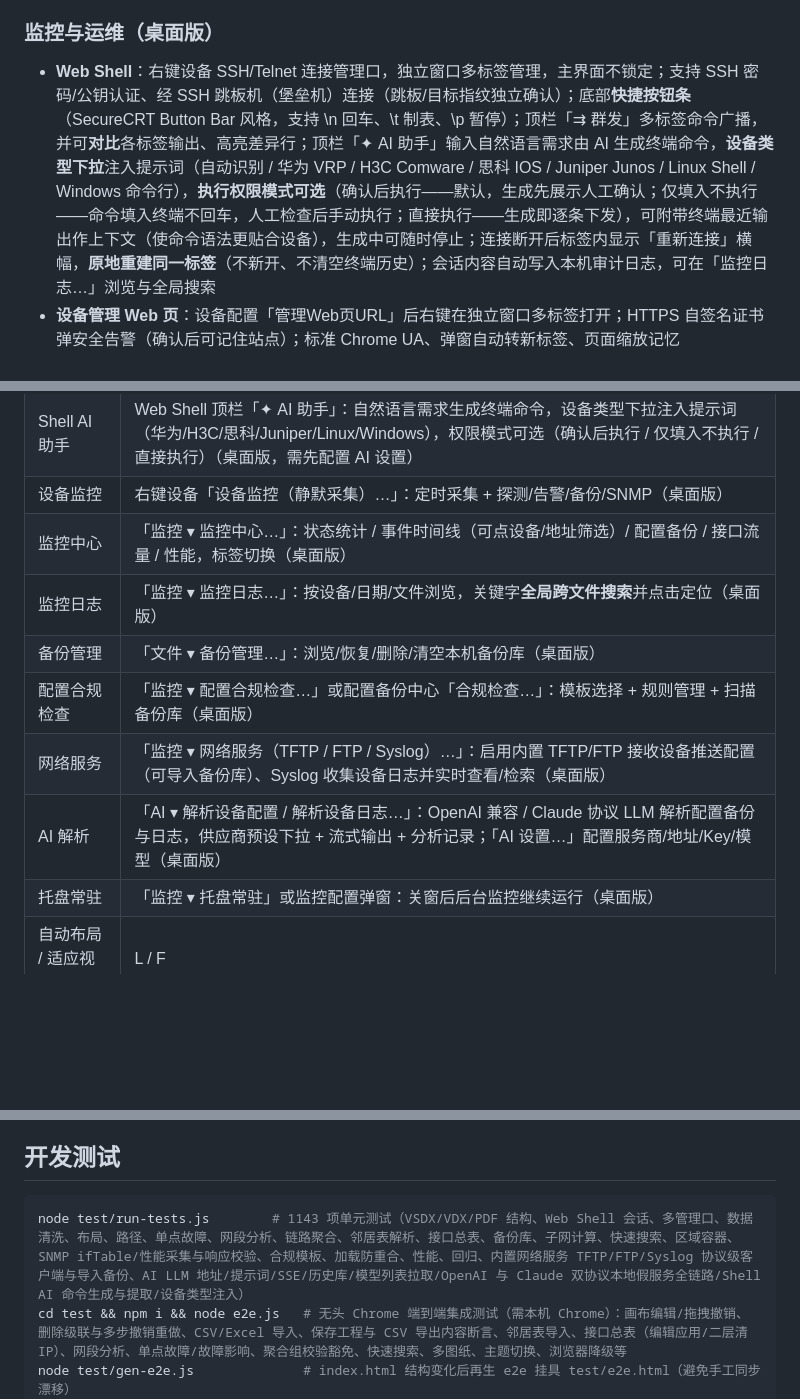
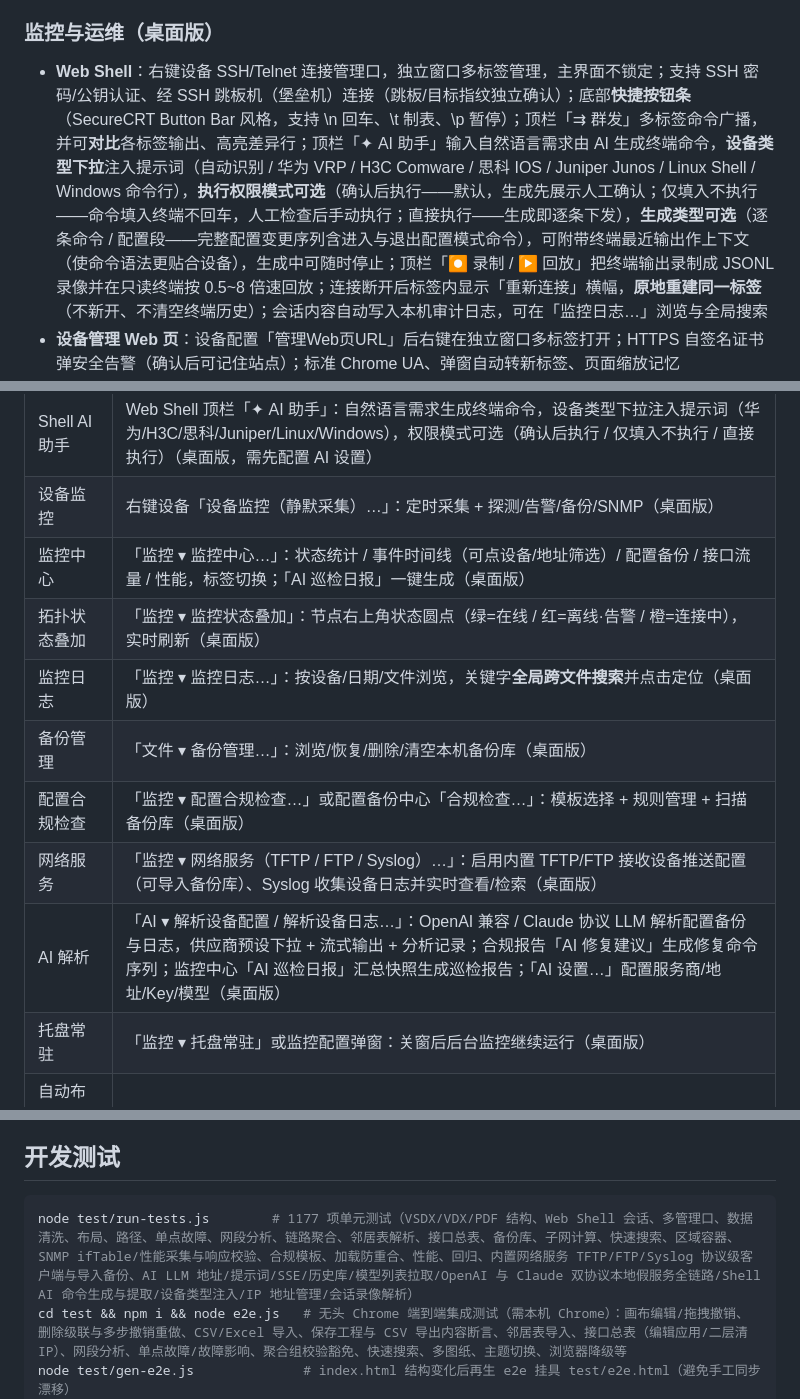
Before and after one commit to 54gogogo10/nettopo, a Markdown page: README.md, 3 parts joined by grey strips. Drawn GitHub-style; blank space fills up the shorter version.

Commit message:
README 同步：配置段生成/录制回放/IP 地址管理/AI 修复建议与巡检日报/拓扑状态叠加/群发变量模板功能说明与测试数量（1177 项）

````diff
--- a/README.md
+++ b/README.md
@@ -39,7 +39,7 @@
 
 ### 监控与运维（桌面版）
 
-- **Web Shell**：右键设备 SSH/Telnet 连接管理口，独立窗口多标签管理，主界面不锁定；支持 SSH 密码/公钥认证、经 SSH 跳板机（堡垒机）连接（跳板/目标指纹独立确认）；底部**快捷按钮条**（SecureCRT Button Bar 风格，支持 \n 回车、\t 制表、\p 暂停）；顶栏「⇉ 群发」多标签命令广播，并可**对比**各标签输出、高亮差异行；顶栏「✦ AI 助手」输入自然语言需求由 AI 生成终端命令，**设备类型下拉**注入提示词（自动识别 / 华为 VRP / H3C Comware / 思科 IOS / Juniper Junos / Linux Shell / Windows 命令行），**执行权限模式可选**（确认后执行——默认，生成先展示人工确认；仅填入不执行——命令填入终端不回车，人工检查后手动执行；直接执行——生成即逐条下发），可附带终端最近输出作上下文（使命令语法更贴合设备），生成中可随时停止；连接断开后标签内显示「重新连接」横幅，**原地重建同一标签**（不新开、不清空终端历史）；会话内容自动写入本机审计日志，可在「监控日志…」浏览与全局搜索
+- **Web Shell**：右键设备 SSH/Telnet 连接管理口，独立窗口多标签管理，主界面不锁定；支持 SSH 密码/公钥认证、经 SSH 跳板机（堡垒机）连接（跳板/目标指纹独立确认）；底部**快捷按钮条**（SecureCRT Button Bar 风格，支持 \n 回车、\t 制表、\p 暂停）；顶栏「⇉ 群发」多标签命令广播，并可**对比**各标签输出、高亮差异行；顶栏「✦ AI 助手」输入自然语言需求由 AI 生成终端命令，**设备类型下拉**注入提示词（自动识别 / 华为 VRP / H3C Comware / 思科 IOS / Juniper Junos / Linux Shell / Windows 命令行），**执行权限模式可选**（确认后执行——默认，生成先展示人工确认；仅填入不执行——命令填入终端不回车，人工检查后手动执行；直接执行——生成即逐条下发），**生成类型可选**（逐条命令 / 配置段——完整配置变更序列含进入与退出配置模式命令），可附带终端最近输出作上下文（使命令语法更贴合设备），生成中可随时停止；顶栏「⏺ 录制 / ▶ 回放」把终端输出录制成 JSONL 录像并在只读终端按 0.5~8 倍速回放；连接断开后标签内显示「重新连接」横幅，**原地重建同一标签**（不新开、不清空终端历史）；会话内容自动写入本机审计日志，可在「监控日志…」浏览与全局搜索
 - **设备管理 Web 页**：设备配置「管理Web页URL」后右键在独立窗口多标签打开；HTTPS 自签名证书弹安全告警（确认后可记住站点）；标准 Chrome UA、弹窗自动转新标签、页面缩放记忆
 - **设备后台静默监控**：右键设备配置 SSH/Telnet 账号与命令，后台定时采集输出写入本地日志（按天归档），每个管理口可单独设置：**连接时执行命令**（每次连接仅执行一次）、**在线探测**（TCP/ICMP，离线弹通知）、**输出关键字告警**（多关键字全部命中显示、全部不再命中才解除，事件携带匹配行）、**配置自动备份**（复用监控连接 / 独立连接，可选自动合规）、**SNMP 识别**（sysDescr 自动回填软件版本）、**重启检测**（sysUpTime 骤减判定，记入事件时间线并弹通知）、**CPU/内存采集**（OID 可配置，华为/思科厂家预设一键填充）、**接口流量采集**（ifTable 采集每接口 UP/DOWN 与收发速率，64 位计数器优先）；支持**仅读取**与**仅探测**两种轻量模式；Telnet 监控在配置了密码时自动应答设备的 `Username:`/`Password:` 登录提示（认证失败在状态栏明确上报，Web Shell 交互式登录不受影响）
 - **监控中心**：聚合全部监控状态、**近 7 天在线率**（10 分钟粒度，重启不丢）、「事件时间线 / 配置备份 / 接口流量 / 性能」四标签页（CPU/内存趋势线与开机时长；事件带设备徽标，点击设备名或管理地址筛选）；「监控日志…」支持全局跨文件搜索并点击定位到行
@@ -123,12 +124,13 @@
 | Web Shell           | 右键设备「Web Shell（SSH/Telnet）…」，独立窗口多标签（桌面版） |
 | Shell AI 助手       | Web Shell 顶栏「✦ AI 助手」：自然语言需求生成终端命令，设备类型下拉注入提示词（华为/H3C/思科/Juniper/Linux/Windows），权限模式可选（确认后执行 / 仅填入不执行 / 直接执行）（桌面版，需先配置 AI 设置） |
 | 设备监控            | 右键设备「设备监控（静默采集）…」：定时采集 + 探测/告警/备份/SNMP（桌面版） |
-| 监控中心            | 「监控 ▾ 监控中心…」：状态统计 / 事件时间线（可点设备/地址筛选）/ 配置备份 / 接口流量 / 性能，标签切换（桌面版） |
+| 监控中心            | 「监控 ▾ 监控中心…」：状态统计 / 事件时间线（可点设备/地址筛选）/ 配置备份 / 接口流量 / 性能，标签切换；「AI 巡检日报」一键生成（桌面版） |
+| 拓扑状态叠加        | 「监控 ▾ 监控状态叠加」：节点右上角状态圆点（绿=在线 / 红=离线·告警 / 橙=连接中），实时刷新（桌面版） |
 | 监控日志            | 「监控 ▾ 监控日志…」：按设备/日期/文件浏览，关键字**全局跨文件搜索**并点击定位（桌面版） |
 | 备份管理            | 「文件 ▾ 备份管理…」：浏览/恢复/删除/清空本机备份库（桌面版） |
 | 配置合规检查        | 「监控 ▾ 配置合规检查…」或配置备份中心「合规检查…」：模板选择 + 规则管理 + 扫描备份库（桌面版） |
 | 网络服务             | 「监控 ▾ 网络服务（TFTP / FTP / Syslog）…」：启用内置 TFTP/FTP 接收设备推送配置（可导入备份库）、Syslog 收集设备日志并实时查看/检索（桌面版） |
-| AI 解析             | 「AI ▾ 解析设备配置 / 解析设备日志…」：OpenAI 兼容 / Claude 协议 LLM 解析配置备份与日志，供应商预设下拉 + 流式输出 + 分析记录；「AI 设置…」配置服务商/地址/Key/模型（桌面版） |
+| AI 解析             | 「AI ▾ 解析设备配置 / 解析设备日志…」：OpenAI 兼容 / Claude 协议 LLM 解析配置备份与日志，供应商预设下拉 + 流式输出 + 分析记录；合规报告「AI 修复建议」生成修复命令序列；监控中心「AI 巡检日报」汇总快照生成巡检报告；「AI 设置…」配置服务商/地址/Key/模型（桌面版） |
 | 托盘常驻            | 「监控 ▾ 托盘常驻」或监控配置弹窗：关窗后后台监控继续运行（桌面版） |
 | 自动布局 / 适应视图 | L / F                             |
 
@@ -176,7 +178,7 @@ nettopo/
 ## 开发测试
 
 ```bash
-node test/run-tests.js        # 1143 项单元测试（VSDX/VDX/PDF 结构、Web Shell 会话、多管理口、数据清洗、布局、路径、单点故障、网段分析、链路聚合、邻居表解析、接口总表、备份库、子网计算、快速搜索、区域容器、SNMP ifTable/性能采集与响应校验、合规模板、加载防重合、性能、回归、内置网络服务 TFTP/FTP/Syslog 协议级客户端与导入备份、AI LLM 地址/提示词/SSE/历史库/模型列表拉取/OpenAI 与 Claude 双协议本地假服务全链路/Shell AI 命令生成与提取/设备类型注入）
+node test/run-tests.js        # 1177 项单元测试（VSDX/VDX/PDF 结构、Web Shell 会话、多管理口、数据清洗、布局、路径、单点故障、网段分析、链路聚合、邻居表解析、接口总表、备份库、子网计算、快速搜索、区域容器、SNMP ifTable/性能采集与响应校验、合规模板、加载防重合、性能、回归、内置网络服务 TFTP/FTP/Syslog 协议级客户端与导入备份、AI LLM 地址/提示词/SSE/历史库/模型列表拉取/OpenAI 与 Claude 双协议本地假服务全链路/Shell AI 命令生成与提取/设备类型注入/IP 地址管理/会话录像解析）
 cd test && npm i && node e2e.js   # 无头 Chrome 端到端集成测试（需本机 Chrome）：画布编辑/拖拽撤销、删除级联与多步撤销重做、CSV/Excel 导入、保存工程与 CSV 导出内容断言、邻居表导入、接口总表（编辑应用/二层清 IP）、网段分析、单点故障/故障影响、聚合组校验豁免、快速搜索、多图纸、主题切换、浏览器降级等
 node test/gen-e2e.js              # index.html 结构变化后再生 e2e 挂具 test/e2e.html（避免手工同步漂移）
 node test/smoke-shell.js          # Electron 端到端冒烟（Web Shell 独立窗口/多标签，需本机桌面环境）
````
Also changed, not shown: other parts of README.md (+1 -0 lines).
